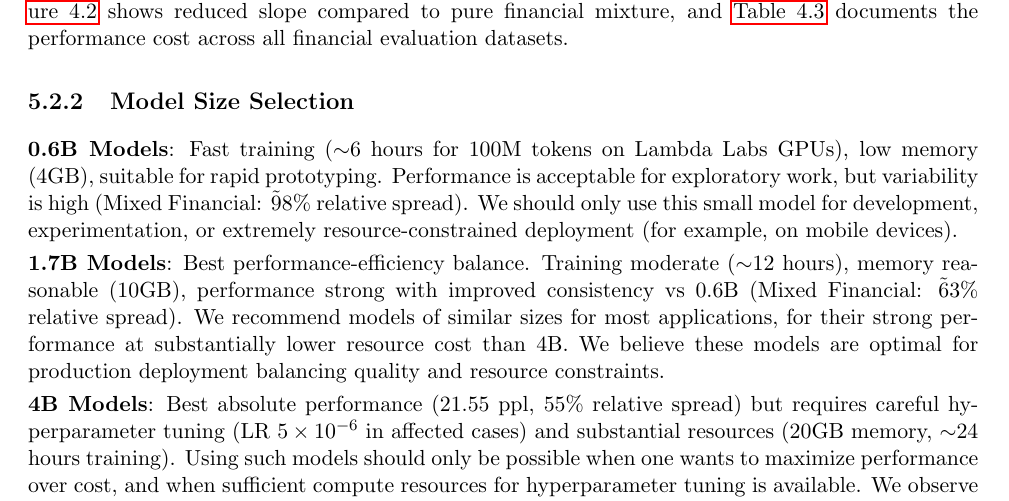
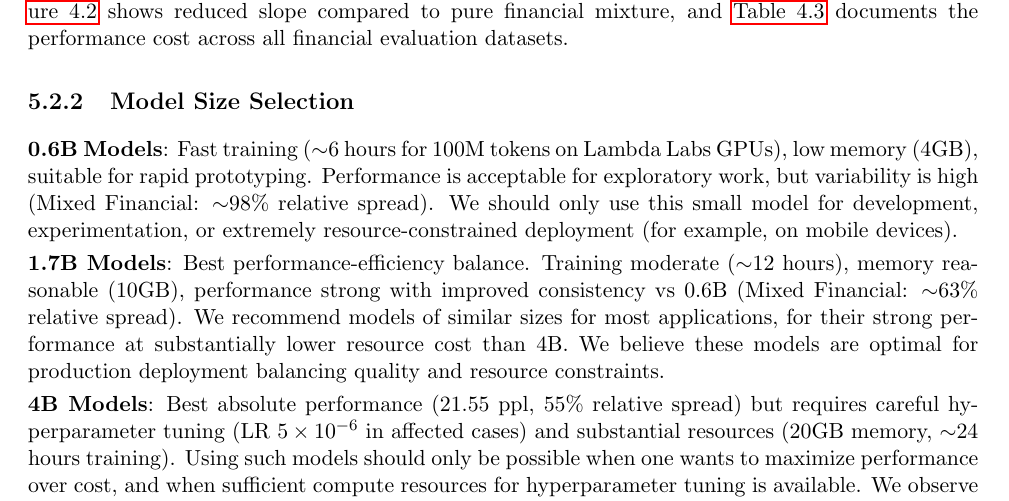
Before and after one commit to liuguanlancy/thesis_lancy, a LaTeX thesis (thesis_short/main.tex, which reads thesis/chapters/chapter5_discussion.tex): part of page 35 of 40, cut so that both start at the same text. Compiled offline with pdfLaTeX.

Commit message:
Fix LaTeX tilde notation: use $\sim$ instead of \~ for approximation symbol
Changed '\~98%' and '\~63%' to '$\sim$98%' and '$\sim$63%' in chapter 5.
The \~ command produces a tilde accent (ñ), not the approximation symbol.
Correct LaTeX for 'approximately' uses $\sim$ in math mode.

Files modified:
- chapters/chapter5_discussion.tex (2 fixes)
- thesis_guanlan_liu_19-768-837.pdf (recompiled)

```diff
--- a/thesis/chapters/chapter5_discussion.tex
+++ b/thesis/chapters/chapter5_discussion.tex
@@ -38,9 +38,9 @@ For instruction-following and Q\&A applications, use FiQA (3.6M tokens, 16.35 pp
 
 \subsection{Model Size Selection}
 
-\textbf{0.6B Models}: Fast training ($\sim$6 hours for 100M tokens on Lambda Labs GPUs), low memory (4GB), suitable for rapid prototyping. Performance is acceptable for exploratory work, but variability is high (Mixed Financial: \~98\% relative spread). We should only use this small model for development, experimentation, or extremely resource-constrained deployment (for example, on mobile devices).
+\textbf{0.6B Models}: Fast training ($\sim$6 hours for 100M tokens on Lambda Labs GPUs), low memory (4GB), suitable for rapid prototyping. Performance is acceptable for exploratory work, but variability is high (Mixed Financial: $\sim$98\% relative spread). We should only use this small model for development, experimentation, or extremely resource-constrained deployment (for example, on mobile devices).
 
-\textbf{1.7B Models}: Best performance-efficiency balance. Training moderate ($\sim$12 hours), memory reasonable (10GB), performance strong with improved consistency vs 0.6B (Mixed Financial: \~63\% relative spread). We recommend models of similar sizes for most applications, for their strong performance at substantially lower resource cost than 4B. We believe these models are optimal for production deployment balancing quality and resource constraints.
+\textbf{1.7B Models}: Best performance-efficiency balance. Training moderate ($\sim$12 hours), memory reasonable (10GB), performance strong with improved consistency vs 0.6B (Mixed Financial: $\sim$63\% relative spread). We recommend models of similar sizes for most applications, for their strong performance at substantially lower resource cost than 4B. We believe these models are optimal for production deployment balancing quality and resource constraints.
 
 \textbf{4B Models}: Best absolute performance (21.55 ppl, 55\% relative spread) but requires careful hyperparameter tuning (LR $5 \times 10^{-6}$ in affected cases) and substantial resources (20GB memory, $\sim$24 hours training). Using such models should only be possible when one wants to maximize performance over cost, and when sufficient compute resources for hyperparameter tuning is available. We observe that failure to tune learning rate can cause reverse scaling, one may need to reduce LR substantially at larger scales.
 
```
